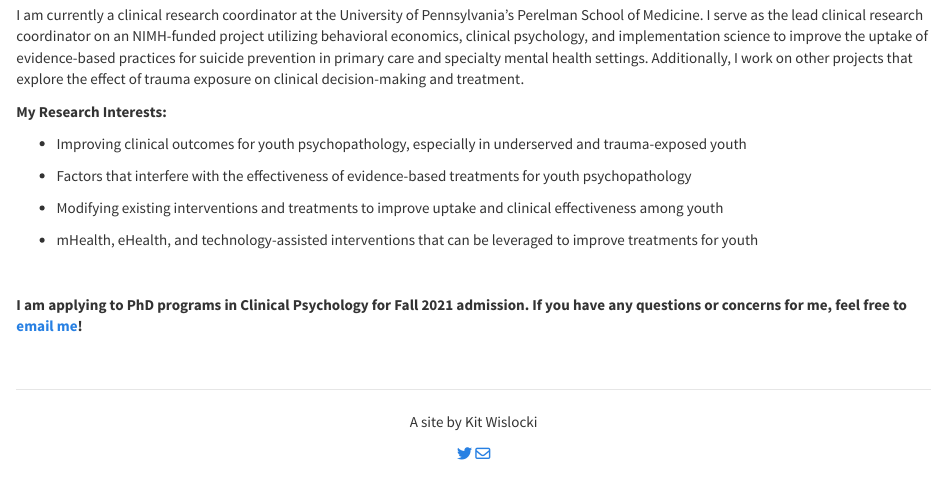
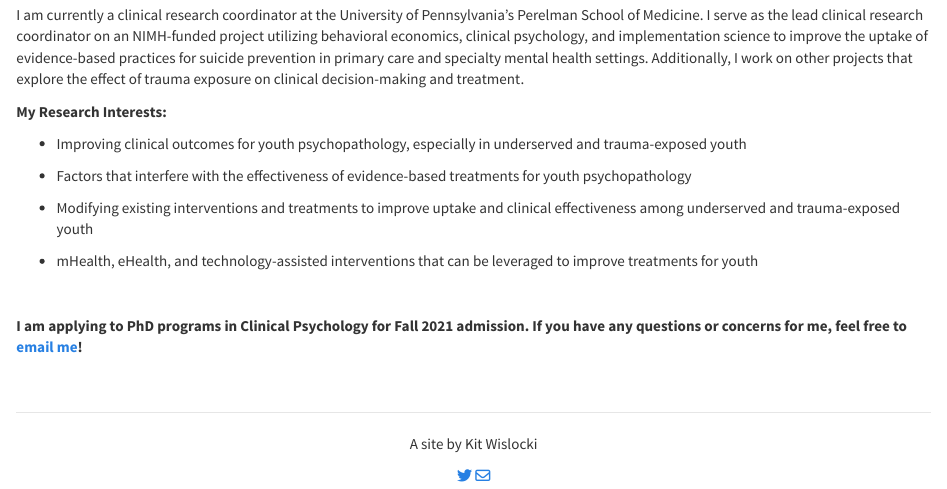
Before and after one commit to kwislocki/site, an R Markdown document (index.Rmd): the page in a window 1100 px wide, from 290 px down. Rendered offline with R 4.5, knitr and Pandoc, with nearby package versions.

Commit message:
slight changes

```diff
--- a/index.Rmd
+++ b/index.Rmd
@@ -12,7 +12,7 @@ I am currently a clinical research coordinator at the University of Pennsylvania
 
 - Factors that interfere with the effectiveness of evidence-based treatments for youth psychopathology
 
-- Modifying existing interventions and treatments to improve uptake and clinical effectiveness among youth
+- Modifying existing interventions and treatments to improve uptake and clinical effectiveness among underserved and trauma-exposed youth
 
 - mHealth, eHealth, and technology-assisted interventions that can be leveraged to improve treatments for youth
 
```
Also changed, not shown: index.html.
